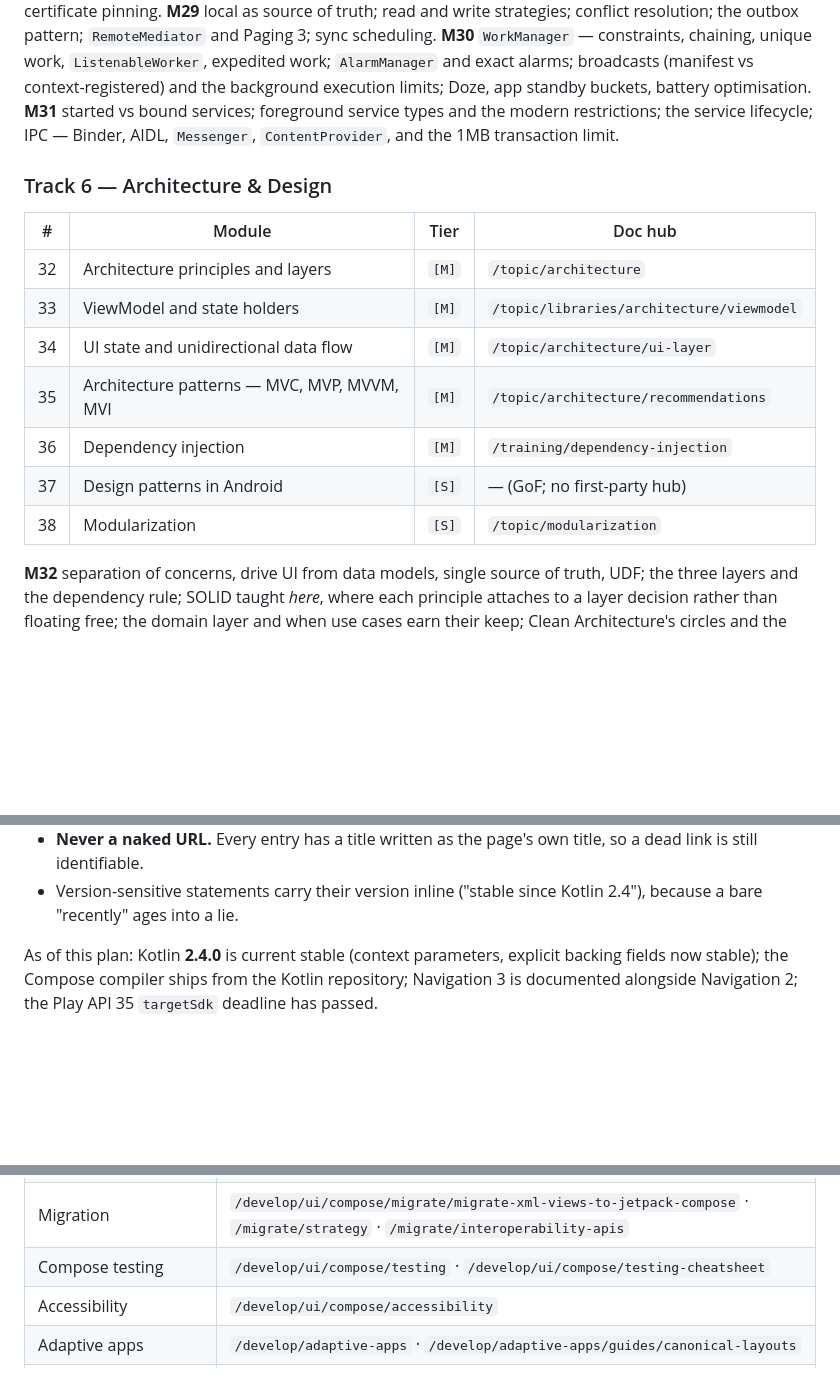
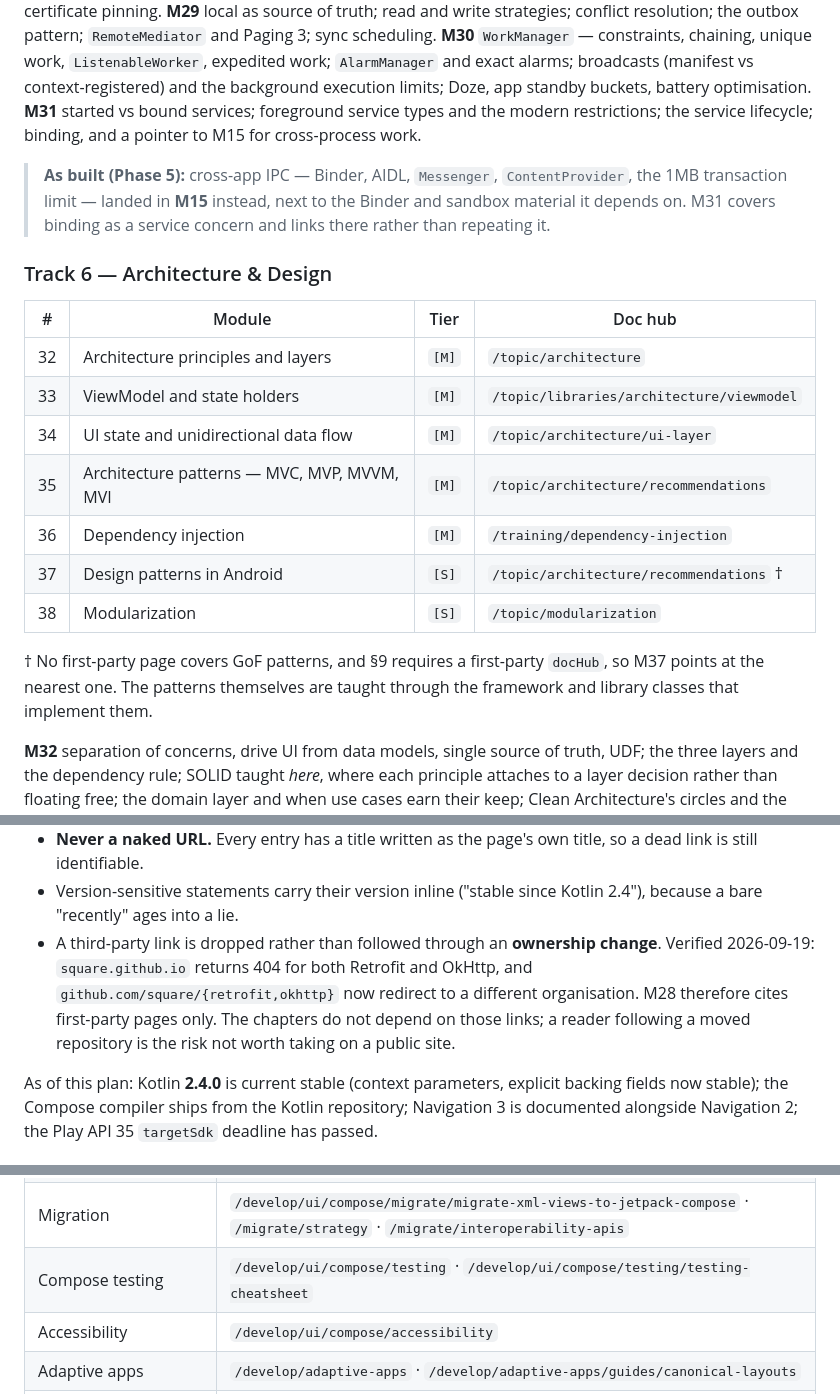
Before and after one commit to skystone1000/DroidDeck, a Markdown page: docs/plans/2026-08-15-theory-section.md, 3 parts joined by grey strips. GitHub-like rendering; blank space fills up the shorter version.

Commit message:
Reconcile the plan with what Phases 4 and 5 actually built
The plan is the reference document for this work, so the places the build
diverged from it should be in the plan rather than only in commit messages.
Three corrections, plus a re-verification of Appendix A.

Appendix A was re-probed in full against the live site — 152 entries, all
resolving. One had genuinely moved: the Compose testing cheatsheet is now
under testing/. The remaining apparent failures were an artefact of the
shorthand the appendix uses for sibling paths, and every one of those
resolves when expanded, so the map is otherwise intact five weeks on.

M31's outline promised IPC — Binder, AIDL, Messenger, ContentProvider, the
1MB limit. That material went into M15 instead, next to the Binder and
sandbox foundations it depends on, and M31 links there rather than repeating
it. The outline now says so.

M37 was planned with no docHub on the grounds that GoF patterns have no
first-party page. But §9 requires one, so it points at the architecture
recommendations, with a footnote explaining the compromise. The patterns
themselves are still taught through the framework classes that implement
them, which is where the module's value is.

The documentation policy gains a rule Phase 5 needed and did not have: drop
a third-party link rather than follow it through an ownership change. Square's
documentation site now 404s for Retrofit and OkHttp and both GitHub repos
redirect to another organisation, so M28 cites first-party pages only. The
finding is dated in the policy, since that is the kind of claim that ages.

Co-Authored-By: Claude Opus 5 <noreply@anthropic.com>

```diff
--- a/docs/plans/2026-08-15-theory-section.md
+++ b/docs/plans/2026-08-15-theory-section.md
@@ -626,8 +626,13 @@ expedited work; `AlarmManager` and exact alarms; broadcasts (manifest vs
 context-registered) and the background execution limits; Doze, app standby
 buckets, battery optimisation.
 **M31** started vs bound services; foreground service types and the modern
-restrictions; the service lifecycle; IPC — Binder, AIDL, `Messenger`,
-`ContentProvider`, and the 1MB transaction limit.
+restrictions; the service lifecycle; binding, and a pointer to M15 for
+cross-process work.
+
+> **As built (Phase 5):** cross-app IPC — Binder, AIDL, `Messenger`,
+> `ContentProvider`, the 1MB transaction limit — landed in **M15** instead,
+> next to the Binder and sandbox material it depends on. M31 covers binding
+> as a service concern and links there rather than repeating it.
 
 ### Track 6 — Architecture & Design
 
@@ -638,8 +643,12 @@ restrictions; the service lifecycle; IPC — Binder, AIDL, `Messenger`,
 | 34 | UI state and unidirectional data flow | `[M]` | `/topic/architecture/ui-layer` |
 | 35 | Architecture patterns — MVC, MVP, MVVM, MVI | `[M]` | `/topic/architecture/recommendations` |
 | 36 | Dependency injection | `[M]` | `/training/dependency-injection` |
-| 37 | Design patterns in Android | `[S]` | — (GoF; no first-party hub) |
+| 37 | Design patterns in Android | `[S]` | `/topic/architecture/recommendations` † |
 | 38 | Modularization | `[S]` | `/topic/modularization` |
+
+† No first-party page covers GoF patterns, and §9 requires a first-party
+`docHub`, so M37 points at the nearest one. The patterns themselves are taught
+through the framework and library classes that implement them.
 
 **M32** separation of concerns, drive UI from data models, single source of
 truth, UDF; the three layers and the dependency rule; SOLID taught *here*, where
@@ -767,6 +776,12 @@ Interview prep dies on stale sources.
   so a dead link is still identifiable.
 - Version-sensitive statements carry their version inline ("stable since Kotlin
   2.4"), because a bare "recently" ages into a lie.
+- A third-party link is dropped rather than followed through an **ownership
+  change**. Verified 2026-09-19: `square.github.io` returns 404 for both
+  Retrofit and OkHttp, and `github.com/square/{retrofit,okhttp}` now redirect to
+  a different organisation. M28 therefore cites first-party pages only. The
+  chapters do not depend on those links; a reader following a moved repository
+  is the risk not worth taking on a public site.
 
 As of this plan: Kotlin **2.4.0** is current stable (context parameters, explicit
 backing fields now stable); the Compose compiler ships from the Kotlin
@@ -963,7 +978,7 @@ current form.
 | Lists and grids | `/develop/ui/compose/lists` |
 | Design systems | `/develop/ui/compose/designsystems` · `/designsystems/material3` · `/designsystems/anatomy` |
 | Migration | `/develop/ui/compose/migrate/migrate-xml-views-to-jetpack-compose` · `/migrate/strategy` · `/migrate/interoperability-apis` |
-| Compose testing | `/develop/ui/compose/testing` · `/develop/ui/compose/testing-cheatsheet` |
+| Compose testing | `/develop/ui/compose/testing` · `/develop/ui/compose/testing/testing-cheatsheet` |
 | Accessibility | `/develop/ui/compose/accessibility` |
 | Adaptive apps | `/develop/adaptive-apps` · `/develop/adaptive-apps/guides/canonical-layouts` |
 | Compose samples | `https://github.com/android/compose-samples` |
```
